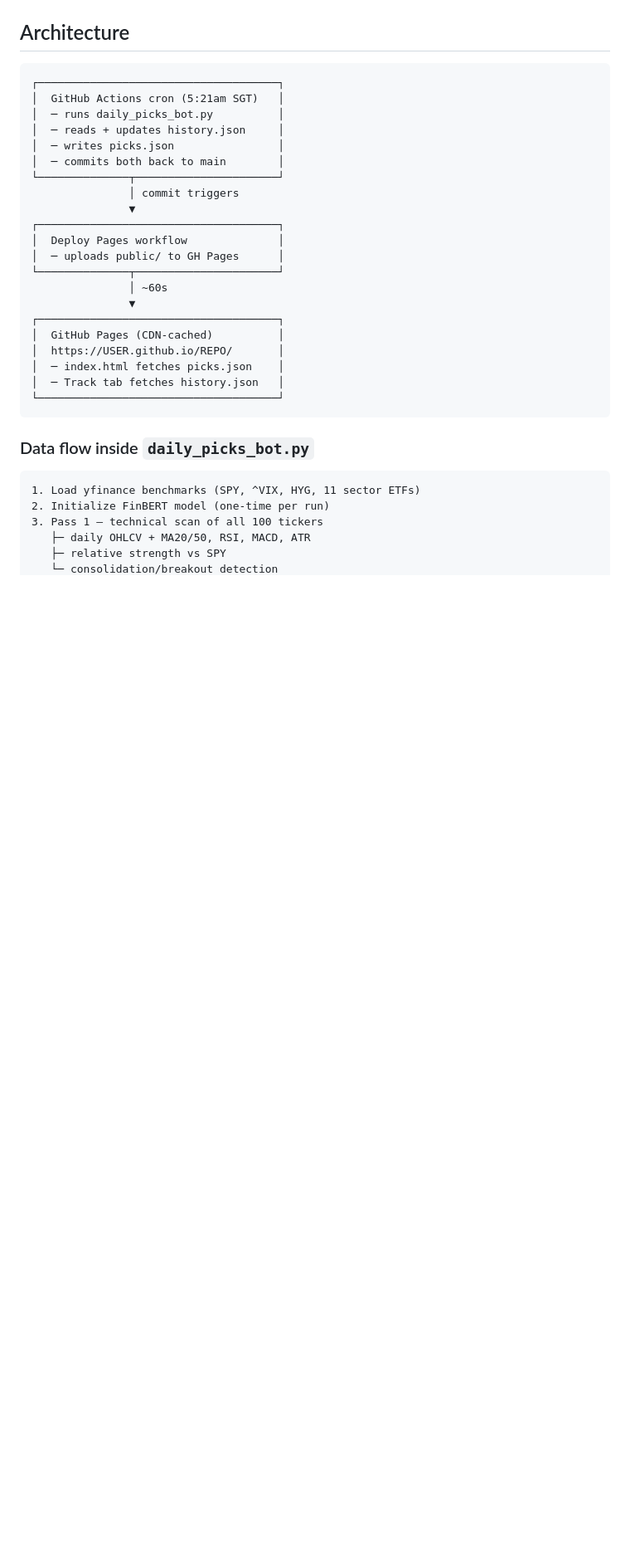
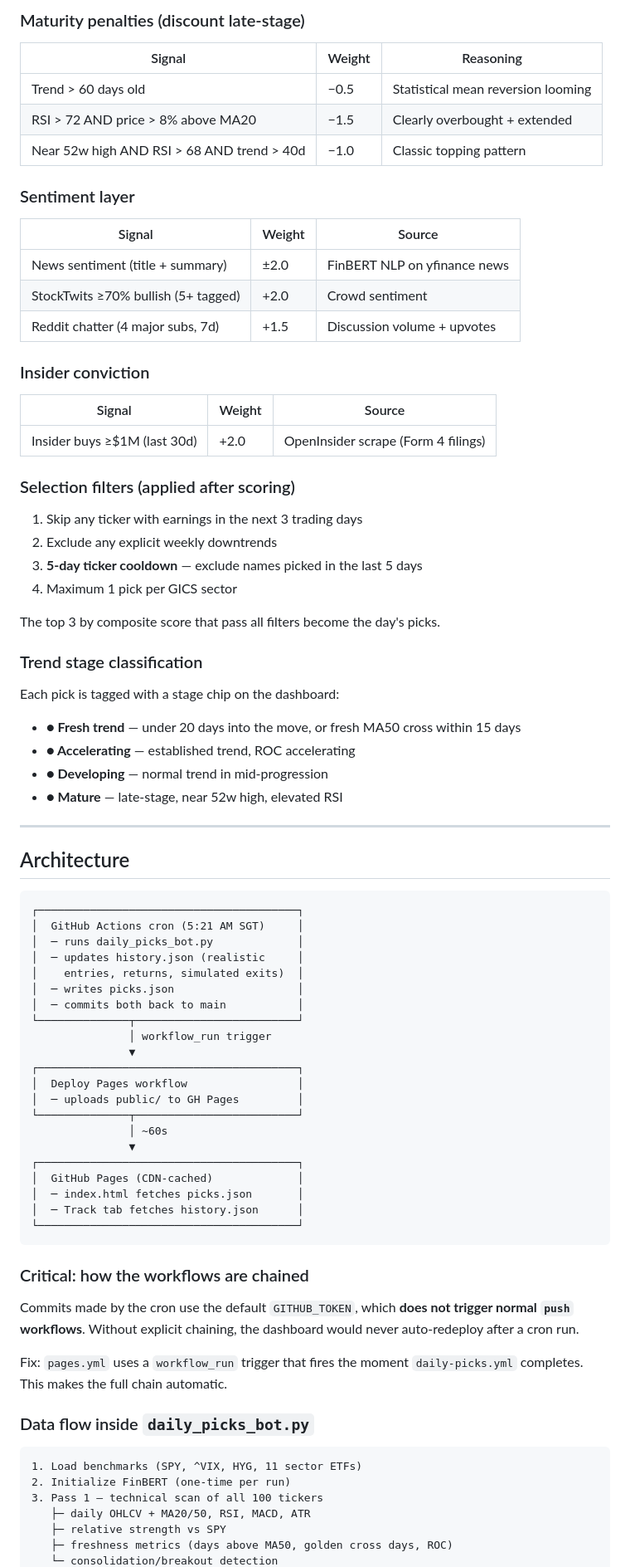
Before and after one commit to minteck1975/daily-picks, a Markdown page: README.md, the part around one of its changes. Shown at 83% size. Drawn GitHub-style; blank space fills up the shorter version.

````diff
--- a/README.md
+++ b/README.md
@@ -45,36 +51,84 @@ Final filters: skip earnings within 3 days, exclude weekly downtrends, max 1 pic
+### Maturity penalties (discount late-stage)
+
+| Signal | Weight | Reasoning |
+|---|---|---|
+| Trend > 60 days old | −0.5 | Statistical mean reversion looming |
+| RSI > 72 AND price > 8% above MA20 | −1.5 | Clearly overbought + extended |
+| Near 52w high AND RSI > 68 AND trend > 40d | −1.0 | Classic topping pattern |
+
+### Sentiment layer
+
+| Signal | Weight | Source |
+|---|---|---|
+| News sentiment (title + summary) | ±2.0 | FinBERT NLP on yfinance news |
+| StockTwits ≥70% bullish (5+ tagged) | +2.0 | Crowd sentiment |
+| Reddit chatter (4 major subs, 7d) | +1.5 | Discussion volume + upvotes |
+
+### Insider conviction
+
+| Signal | Weight | Source |
+|---|---|---|
+| Insider buys ≥$1M (last 30d) | +2.0 | OpenInsider scrape (Form 4 filings) |
+
+### Selection filters (applied after scoring)
+
+1. Skip any ticker with earnings in the next 3 trading days
+2. Exclude any explicit weekly downtrends
+3. **5-day ticker cooldown** — exclude names picked in the last 5 days
+4. Maximum 1 pick per GICS sector
+
+The top 3 by composite score that pass all filters become the day's picks.
+
+### Trend stage classification
+
+Each pick is tagged with a stage chip on the dashboard:
+
+- **● Fresh trend** — under 20 days into the move, or fresh MA50 cross within 15 days
+- **● Accelerating** — established trend, ROC accelerating
+- **● Developing** — normal trend in mid-progression
+- **● Mature** — late-stage, near 52w high, elevated RSI
+
+---
 
 ## Architecture
 
 ```
-┌─────────────────────────────────────┐
-│  GitHub Actions cron (5:21am SGT)   │
-│  ─ runs daily_picks_bot.py          │
-│  ─ reads + updates history.json     │
-│  ─ writes picks.json                │
-│  ─ commits both back to main        │
-└──────────────┬──────────────────────┘
-               │ commit triggers
+┌────────────────────────────────────────┐
+│  GitHub Actions cron (5:21 AM SGT)     │
+│  ─ runs daily_picks_bot.py             │
+│  ─ updates history.json (realistic     │
+│    entries, returns, simulated exits)  │
+│  ─ writes picks.json                   │
+│  ─ commits both back to main           │
+└──────────────┬─────────────────────────┘
+               │ workflow_run trigger
                ▼
-┌─────────────────────────────────────┐
-│  Deploy Pages workflow              │
-│  ─ uploads public/ to GH Pages      │
-└──────────────┬──────────────────────┘
+┌────────────────────────────────────────┐
+│  Deploy Pages workflow                 │
+│  ─ uploads public/ to GH Pages         │
+└──────────────┬─────────────────────────┘
                │ ~60s
                ▼
-┌─────────────────────────────────────┐
-│  GitHub Pages (CDN-cached)          │
-│  https://USER.github.io/REPO/       │
-│  ─ index.html fetches picks.json    │
-│  ─ Track tab fetches history.json   │
-└─────────────────────────────────────┘
+┌────────────────────────────────────────┐
+│  GitHub Pages (CDN-cached)             │
+│  ─ index.html fetches picks.json       │
+│  ─ Track tab fetches history.json      │
+└────────────────────────────────────────┘
 ```
+
+### Critical: how the workflows are chained
+
+Commits made by the cron use the default `GITHUB_TOKEN`, which **does not trigger normal `push` workflows**. Without explicit chaining, the dashboard would never auto-redeploy after a cron run.
+
+Fix: `pages.yml` uses a `workflow_run` trigger that fires the moment `daily-picks.yml` completes. This makes the full chain automatic.
 
 ### Data flow inside `daily_picks_bot.py`
 
 ```
-1. Load yfinance benchmarks (SPY, ^VIX, HYG, 11 sector ETFs)
-2. Initialize FinBERT model (one-time per run)
+1. Load benchmarks (SPY, ^VIX, HYG, 11 sector ETFs)
+2. Initialize FinBERT (one-time per run)
 3. Pass 1 — technical scan of all 100 tickers
    ├─ daily OHLCV + MA20/50, RSI, MACD, ATR
    ├─ relative strength vs SPY
+   ├─ freshness metrics (days above MA50, golden cross days, ROC)
    └─ consolidation/breakout detection
````
Also changed, not shown: other parts of README.md (+157 -111 lines).
